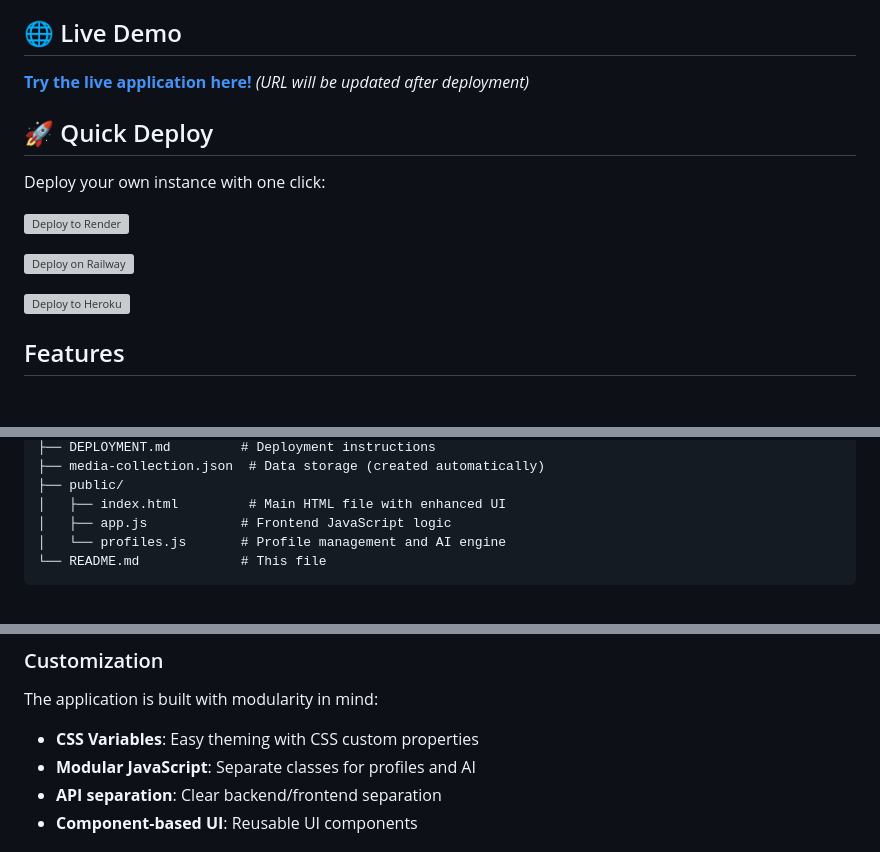
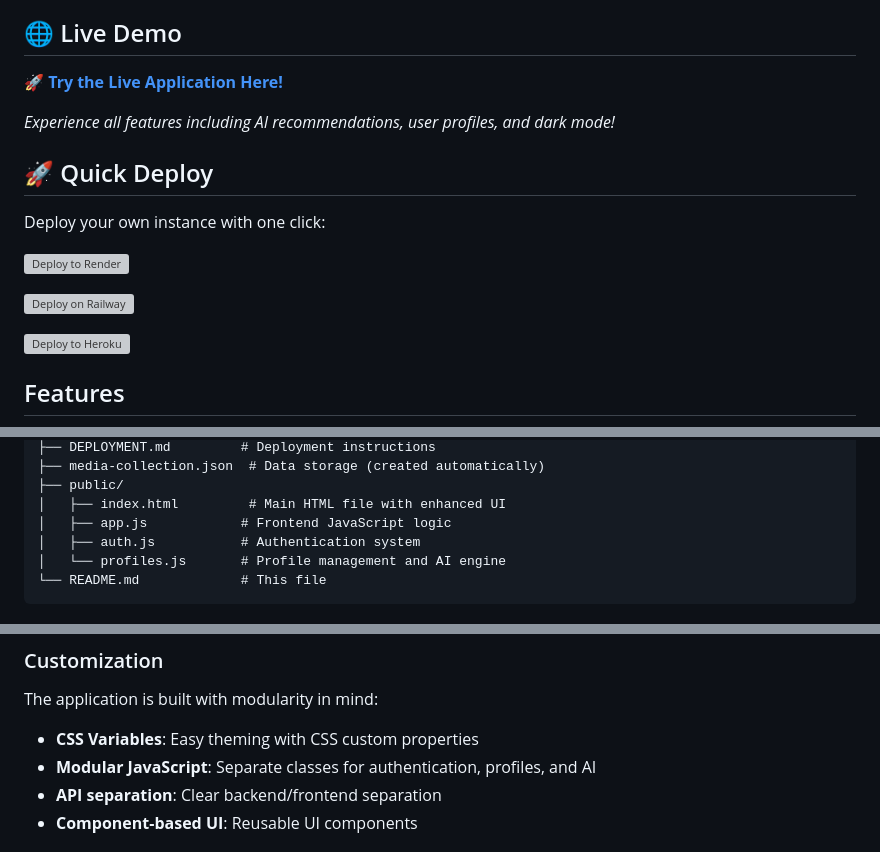
Before and after one commit to Ali-Mansourr/MediaCollectionTracker, a Markdown page: README.md, 3 parts joined by grey strips. Rendered like a GitHub page; blank space fills up the shorter version; grey boxes are pictures that could not be loaded.

````diff
--- a/README.md
+++ b/README.md
@@ -4,7 +4,9 @@ A modern web application for organizing and tracking your personal media collect
 
 ## 🌐 Live Demo
 
-**[Try the live application here!](https://your-app-name.onrender.com)** _(URL will be updated after deployment)_
+**[🚀 Try the Live Application Here!](https://mediacollectiontracker.onrender.com)**
+
+_Experience all features including AI recommendations, user profiles, and dark mode!_
 
 ## 🚀 Quick Deploy
 
@@ -156,6 +172,7 @@ MediaCollectionTracker/
 ├── public/
 │   ├── index.html         # Main HTML file with enhanced UI
 │   ├── app.js            # Frontend JavaScript logic
+│   ├── auth.js           # Authentication system
 │   └── profiles.js       # Profile management and AI engine
 └── README.md             # This file
 ```
@@ -181,7 +198,7 @@ The application uses a hybrid storage approach:
 The application is built with modularity in mind:
 
 - **CSS Variables**: Easy theming with CSS custom properties
-- **Modular JavaScript**: Separate classes for profiles and AI
+- **Modular JavaScript**: Separate classes for authentication, profiles, and AI
 - **API separation**: Clear backend/frontend separation
 - **Component-based UI**: Reusable UI components
 
````
Also changed, not shown: other parts of README.md (+20 -6 lines).
